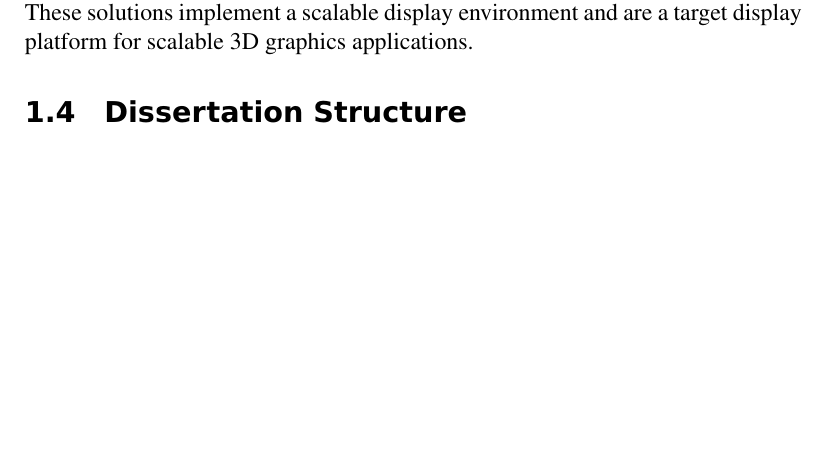
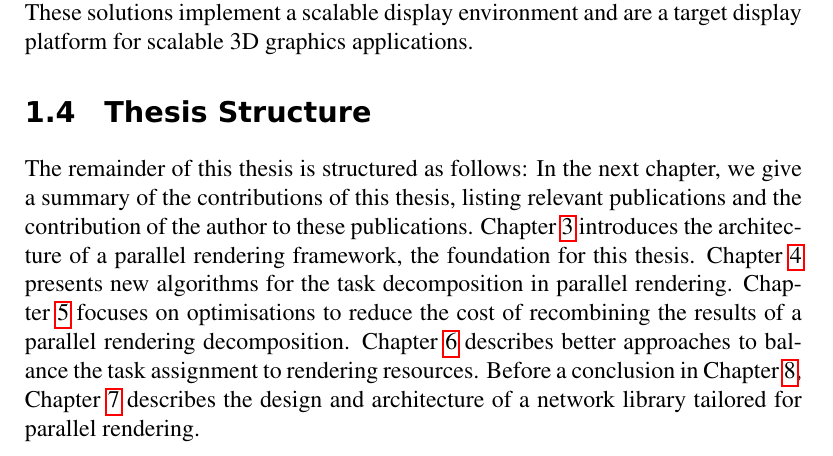
Before and after one commit to eile/phdThesis, a LaTeX thesis (thesis.tex, which reads body.tex): part of page 27 of 87, cut so that both start at the same text, the shorter picture padded with empty space. Compiled offline with pdfLaTeX.

Commit message:
Structure

```diff
--- a/body.tex
+++ b/body.tex
@@ -265,7 +265,19 @@ application is a web application distributed across browser instances.
 display servers. These solutions implement a scalable display environment and
 are a target display platform for scalable 3D graphics applications.
 
-\section{Dissertation Structure}
+\section{Thesis Structure}
+
+The remainder of this thesis is structured as follows: In the next chapter, we
+give a summary of the contributions of this thesis, listing relevant
+publications and the contribution of the author to these publications.
+\cref{sArchitecture} introduces the architecture of a parallel rendering
+framework, the foundation for this thesis. \cref{sScalable} presents new
+algorithms for the task decomposition in parallel rendering. \cref{sCompositing}
+focuses on optimisations to reduce the cost of recombining the results of a
+parallel rendering decomposition. \cref{sLoadBalancing} describes better
+approaches to balance the task assignment to rendering resources. Before a
+conclusion in \cref{sConclusion}, \cref{sCollage} describes the design and
+architecture of a network library tailored for parallel rendering.
 
 
 \chapter{Contributions}
--- a/thesis.tex
+++ b/thesis.tex
@@ -30,6 +30,7 @@
 \definecolor{red}{rgb}{1,0,0}
 \newcommand{\fix}[1]{\textbf{\color{red}{#1}}}
 \newcommand{\fig}[1]{Figure~\ref{#1}}
+\newcommand{\cref}[1]{Chapter~\ref{#1}}
 \newcommand{\sref}[1]{Section~\ref{#1}}
 \newcommand{\aref}[1]{Appendix~\ref{#1}}
 \clubpenalty=10000
```
Also changed, not shown: images/passiveDG.jpg (added), body.tex (12 more changed lines).
